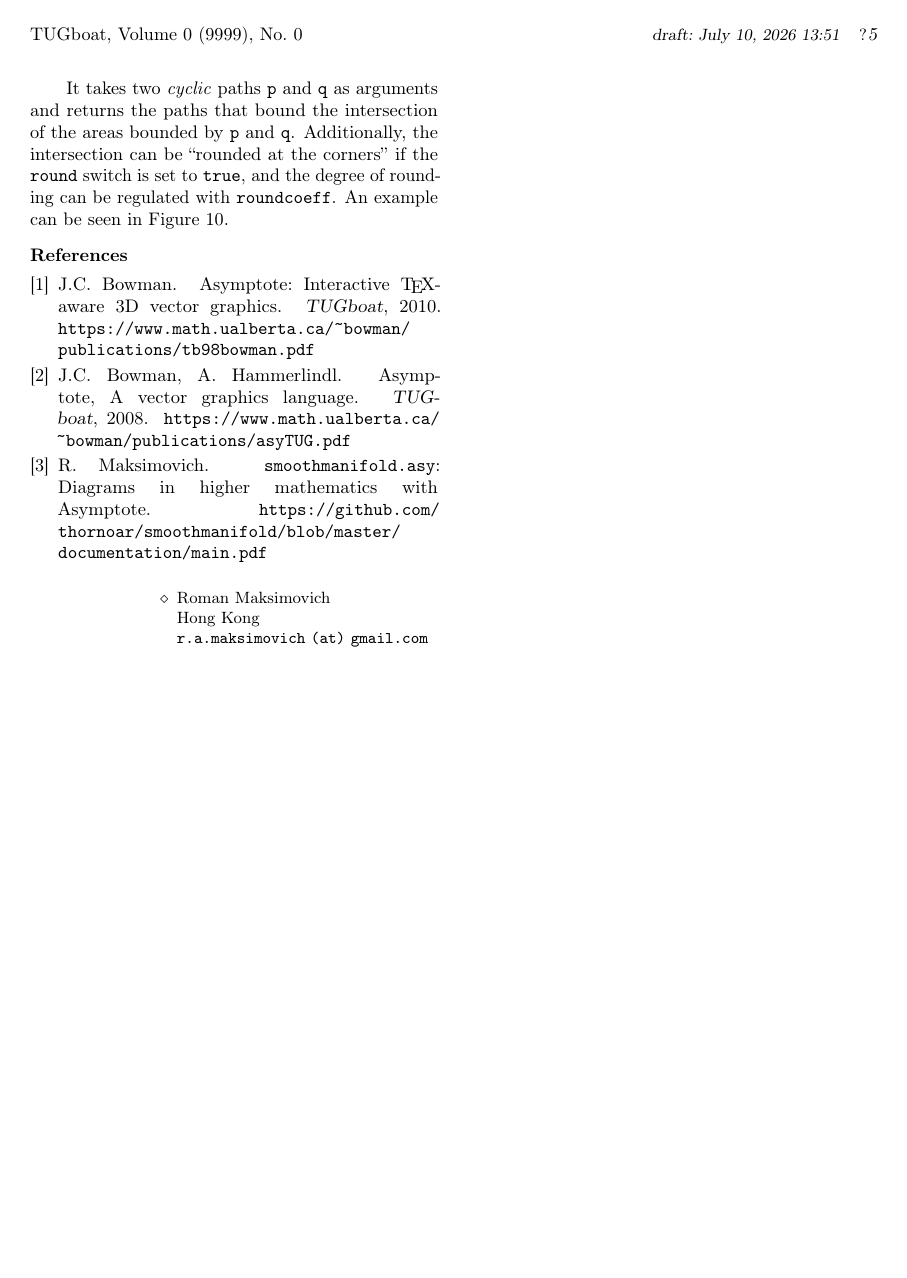
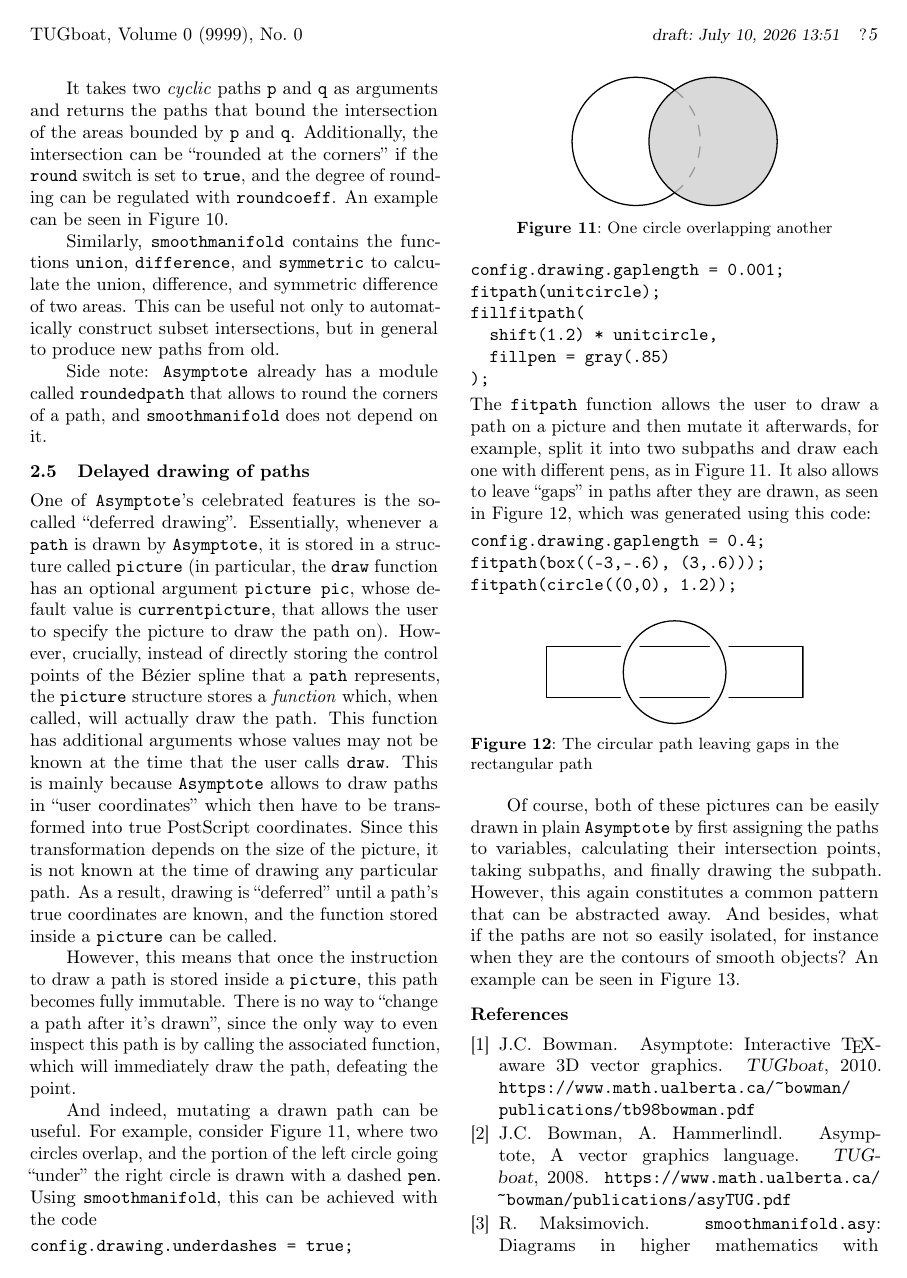
Before and after one commit to thornoar/smoothmanifold, a LaTeX document (tugboat-article/main.tex): page 5 of 5 before the commit and page 5 of 6 after it. Compiled offline with pdfLaTeX.

Commit message:
10 Jul 2026 (Fri): 15:51

```diff
--- a/tugboat-article/main.tex
+++ b/tugboat-article/main.tex
@@ -441,3 +444,86 @@ switch is set to \texttt{true}, and the degree of rounding can be
 regulated with \texttt{roundcoeff}. An example can be seen in
 Figure~\ref{fig:round}.
 
+Similarly, \smo\ contains the functions \texttt{union},
+\texttt{difference}, and \texttt{symmetric} to calculate the union,
+difference, and symmetric difference of two areas. This can be useful
+not only to automatically construct subset intersections, but in
+general to produce new paths from old.
+
+Side note: \asy\ already has a module called \texttt{roundedpath} that
+allows to round the corners of a path, and \smo\ does not depend on
+it.
+
+\subsection{Delayed drawing of paths}%
+\label{sub:delayed}
+
+One of \asy's celebrated features is the so-called ``deferred
+drawing''. Essentially, whenever a \texttt{path} is drawn by \asy, it
+is stored in a structure called \texttt{picture} (in particular, the
+\texttt{draw} function has an optional argument \texttt{picture pic},
+whose default value is \texttt{currentpicture}, that allows the user to specify the picture to draw
+the path on). However, crucially, instead of directly storing the control
+points of the B\'ezier spline that a \texttt{path} represents, the
+\texttt{picture} structure stores a \emph{function} which, when
+called, will actually draw the path. This function has additional
+arguments whose values may not be known at the time that the user
+calls \texttt{draw}.
+This is mainly because \asy\ allows to draw paths in ``user
+coordinates'' which then have to be transformed into true PostScript
+coordinates. Since this transformation depends on the size of the
+picture, it is not known at the time of drawing any particular path.
+As a result, drawing is ``deferred'' until a path's true coordinates
+are known, and the function stored inside a \texttt{picture} can be
+called.
+
+However, this means that once the instruction to draw a path is stored
+inside a \texttt{picture}, this path becomes fully immutable. There is
+no way to ``change a path after it's drawn'', since the only way to
+even inspect this path is by calling the associated function, which
+will immediately draw the path, defeating the point.
+
+And indeed, mutating a drawn path can be useful. For example, consider
+Figure~\ref{fig:overlap}, where two circles overlap, and the portion
+of the left circle going ``under'' the right circle is drawn with a
+dashed \texttt{pen}.
+\begin{figure}[h]
+\centering
+\includegraphics{figures/overlap.pdf}
+\caption{One circle overlapping another}
+\label{fig:overlap}
+\end{figure}
+Using \smo, this can be achieved with the code
+\begin{verbatim}
+config.drawing.underdashes = true;
+config.drawing.gaplength = 0.001;
+fitpath(unitcircle);
+fillfitpath(
+  shift(1.2) * unitcircle,
+  fillpen = gray(.85)
+);
+\end{verbatim}
+The \texttt{fitpath} function allows the user to draw a path on a picture
+and then mutate it afterwards, for example, split it into two subpaths
+and draw each one with different pens, as in Figure~\ref{fig:overlap}.
+It also allows to leave ``gaps'' in paths after they are drawn, as
+seen in Figure~\ref{fig:gaps}, which was generated using this code:
+\begin{verbatim}
+config.drawing.gaplength = 0.4;
+fitpath(box((-3,-.6), (3,.6)));
+fitpath(circle((0,0), 1.2));
+\end{verbatim}
+
+\begin{figure}[h]
+\centering
+\includegraphics{figures/gaps.pdf}
+\caption{The circular path leaving gaps in the rectangular path}
+\label{fig:gaps}
+\end{figure}
+
+Of course, both of these pictures can be easily drawn in plain \asy\
+by first assigning the paths to variables, calculating their
+intersection points, taking subpaths, and finally drawing the subpath.
+However, this again constitutes a common pattern that can be
+abstracted away. And besides, what if the paths are not so easily
+isolated, for instance when they are the contours of smooth objects?
+An example can be seen in Figure~\ref{fig:smooth-overlap}.
```
Also changed, not shown: tugboat-article/figures/gaps.pdf (added), tugboat-article/figures/overlap.pdf (added), tugboat-article/figures/smooth-overlap.pdf (added), tugboat-article/figures/torus.pdf, tugboat-article/main.pdf, tugboat-article/main.tex (33 more changed lines), 10 other files.
